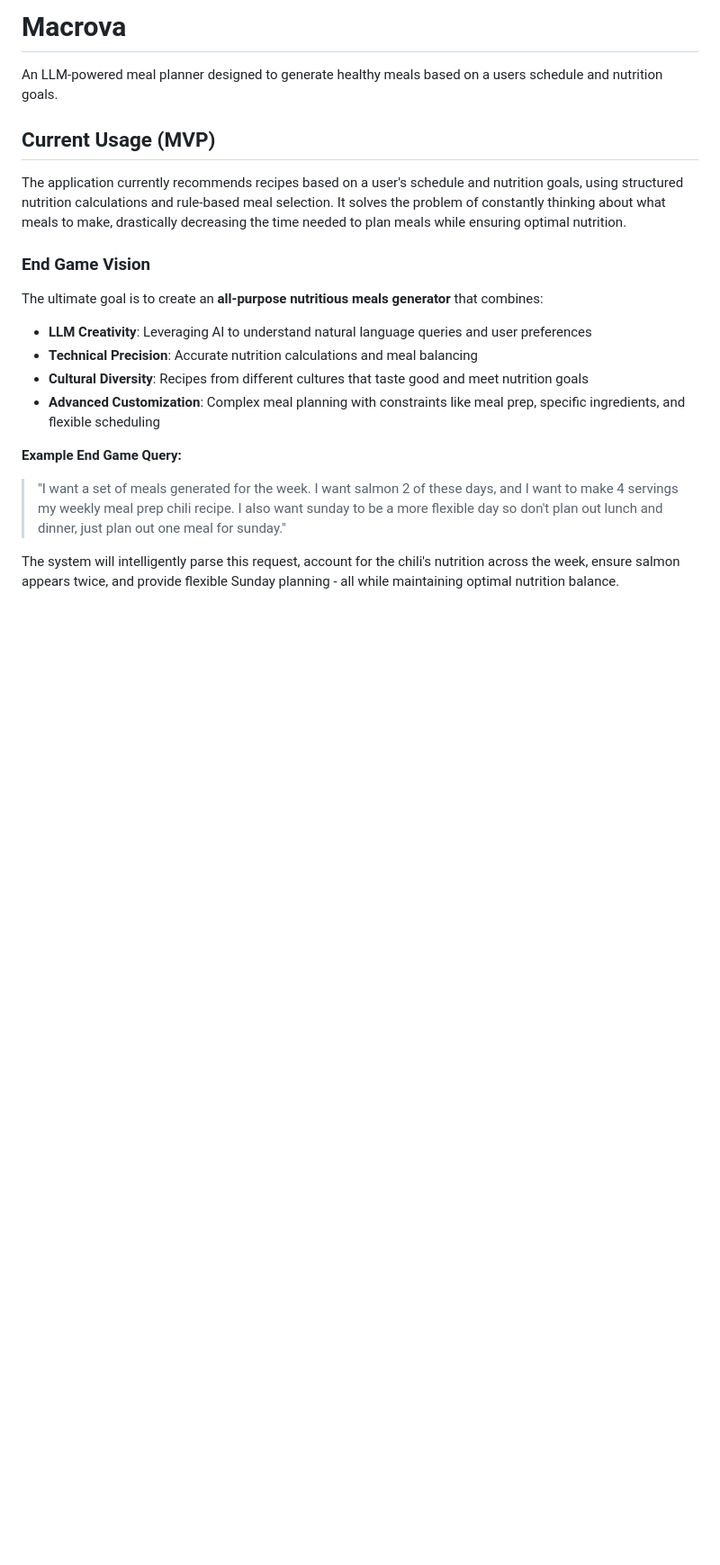
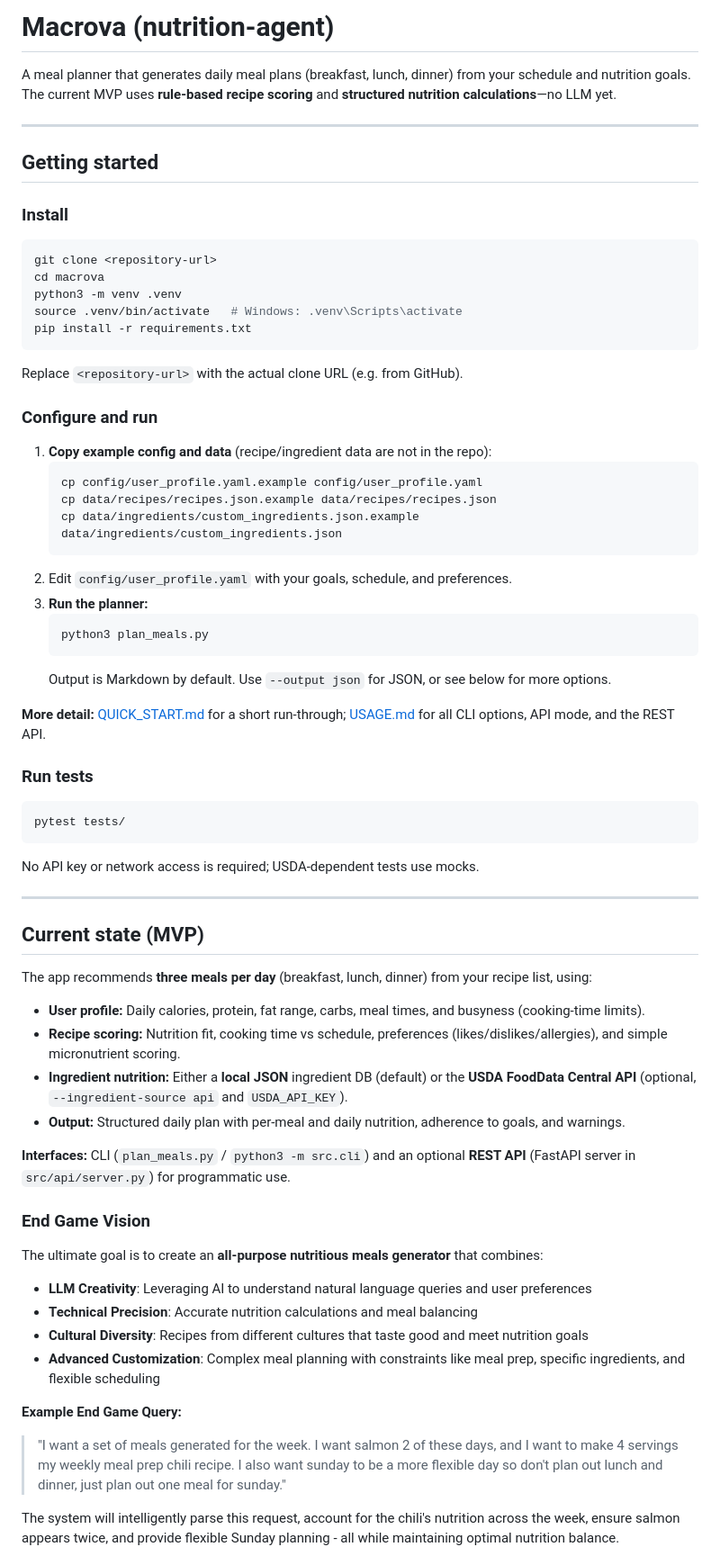
Before and after one commit to ccarlis1/Macrova, a Markdown page: README.md, the part around one of its changes. Shown at 90% size. GitHub-like rendering; blank space fills up the shorter version.

````diff
--- a/README.md
+++ b/README.md
@@ -1,8 +1,59 @@
-# Macrova
-An LLM-powered meal planner designed to generate healthy meals based on a users schedule and nutrition goals.
+# Macrova (nutrition-agent)
 
-## Current Usage (MVP)
-The application currently recommends recipes based on a user's schedule and nutrition goals, using structured nutrition calculations and rule-based meal selection. It solves the problem of constantly thinking about what meals to make, drastically decreasing the time needed to plan meals while ensuring optimal nutrition.
+A meal planner that generates daily meal plans (breakfast, lunch, dinner) from your schedule and nutrition goals. The current MVP uses **rule-based recipe scoring** and **structured nutrition calculations**—no LLM yet.
+
+---
+
+## Getting started
+
+### Install
+
+```bash
+git clone <repository-url>
+cd macrova
+python3 -m venv .venv
+source .venv/bin/activate   # Windows: .venv\Scripts\activate
+pip install -r requirements.txt
+```
+Replace `<repository-url>` with the actual clone URL (e.g. from GitHub).
+
+### Configure and run
+
+1. **Copy example config and data** (recipe/ingredient data are not in the repo):
+   ```bash
+   cp config/user_profile.yaml.example config/user_profile.yaml
+   cp data/recipes/recipes.json.example data/recipes/recipes.json
+   cp data/ingredients/custom_ingredients.json.example data/ingredients/custom_ingredients.json
+   ```
+2. Edit `config/user_profile.yaml` with your goals, schedule, and preferences.
+3. **Run the planner:**
+   ```bash
+   python3 plan_meals.py
+   ```
+   Output is Markdown by default. Use `--output json` for JSON, or see below for more options.
+
+**More detail:** [QUICK_START.md](QUICK_START.md) for a short run-through; [USAGE.md](USAGE.md) for all CLI options, API mode, and the REST API.
+
+### Run tests
+
+```bash
+pytest tests/
+```
+
+No API key or network access is required; USDA-dependent tests use mocks.
+
+---
+
+## Current state (MVP)
+
+The app recommends **three meals per day** (breakfast, lunch, dinner) from your recipe list, using:
+
+- **User profile:** Daily calories, protein, fat range, carbs, meal times, and busyness (cooking-time limits).
+- **Recipe scoring:** Nutrition fit, cooking time vs schedule, preferences (likes/dislikes/allergies), and simple micronutrient scoring.
+- **Ingredient nutrition:** Either a **local JSON** ingredient DB (default) or the **USDA FoodData Central API** (optional, `--ingredient-source api` and `USDA_API_KEY`).
+- **Output:** Structured daily plan with per-meal and daily nutrition, adherence to goals, and warnings.
+
+**Interfaces:** CLI (`plan_meals.py` / `python3 -m src.cli`) and an optional **REST API** (FastAPI server in `src/api/server.py`) for programmatic use.
 
 ### End Game Vision
 The ultimate goal is to create an **all-purpose nutritious meals generator** that combines:
````
Also changed, not shown: other parts of README.md (+31 -5 lines).
